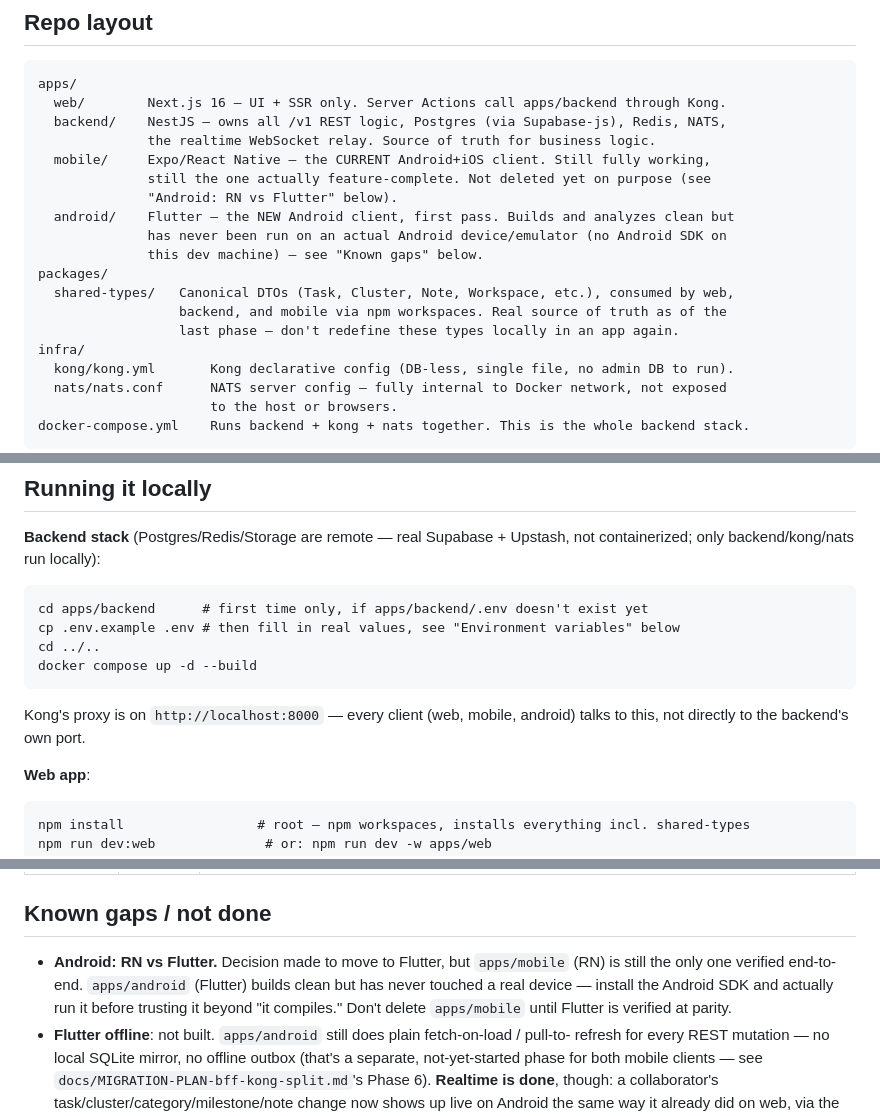
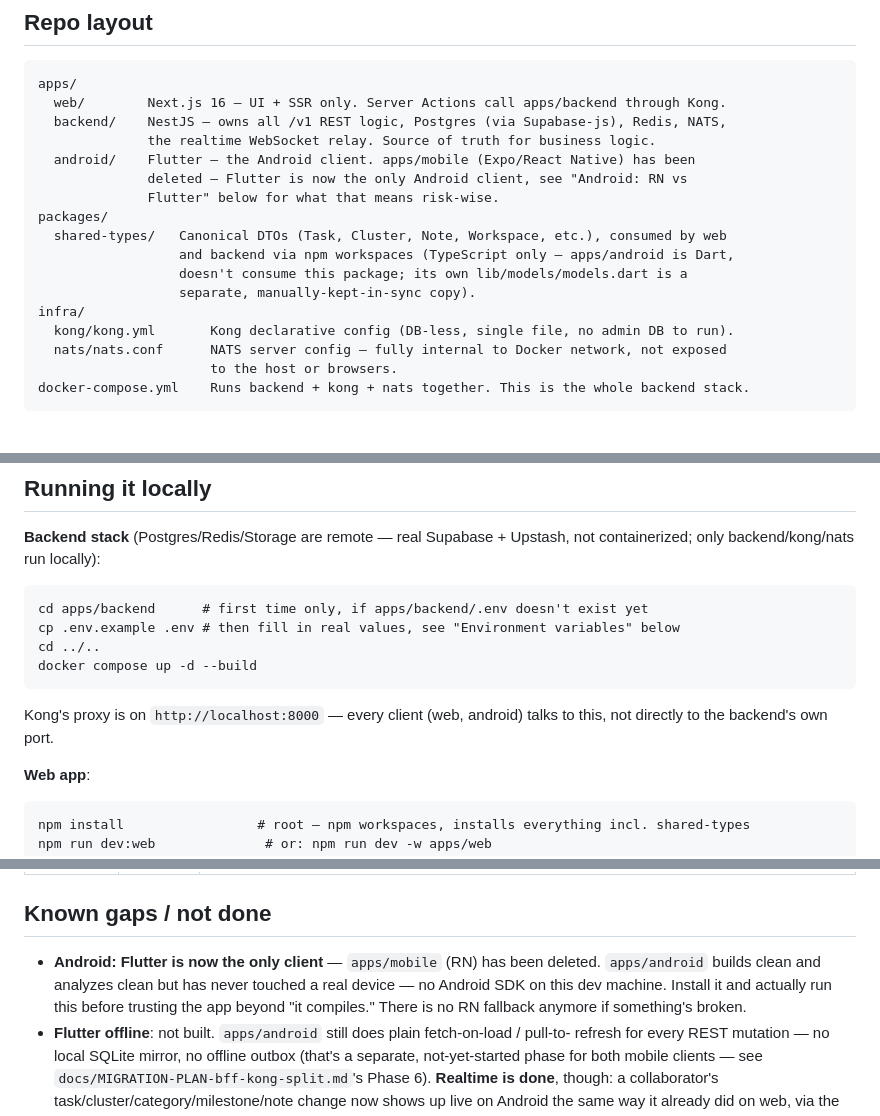
Before and after one commit to jioratechnologies/slowspider, a Markdown page: HANDOVER.md, 3 parts joined by grey strips. GitHub-like rendering; blank space fills up the shorter version.

Commit message:
Fix HANDOVER.md: remove stale apps/mobile references (RN app was deleted)

````diff
--- a/HANDOVER.md
+++ b/HANDOVER.md
@@ -12,16 +12,14 @@ apps/
   web/        Next.js 16 — UI + SSR only. Server Actions call apps/backend through Kong.
   backend/    NestJS — owns all /v1 REST logic, Postgres (via Supabase-js), Redis, NATS,
               the realtime WebSocket relay. Source of truth for business logic.
-  mobile/     Expo/React Native — the CURRENT Android+iOS client. Still fully working,
-              still the one actually feature-complete. Not deleted yet on purpose (see
-              "Android: RN vs Flutter" below).
-  android/    Flutter — the NEW Android client, first pass. Builds and analyzes clean but
-              has never been run on an actual Android device/emulator (no Android SDK on
-              this dev machine) — see "Known gaps" below.
+  android/    Flutter — the Android client. apps/mobile (Expo/React Native) has been
+              deleted — Flutter is now the only Android client, see "Android: RN vs
+              Flutter" below for what that means risk-wise.
 packages/
-  shared-types/   Canonical DTOs (Task, Cluster, Note, Workspace, etc.), consumed by web,
-                  backend, and mobile via npm workspaces. Real source of truth as of the
-                  last phase — don't redefine these types locally in an app again.
+  shared-types/   Canonical DTOs (Task, Cluster, Note, Workspace, etc.), consumed by web
+                  and backend via npm workspaces (TypeScript only — apps/android is Dart,
+                  doesn't consume this package; its own lib/models/models.dart is a
+                  separate, manually-kept-in-sync copy).
 infra/
   kong/kong.yml       Kong declarative config (DB-less, single file, no admin DB to run).
   nats/nats.conf      NATS server config — fully internal to Docker network, not exposed
@@ -41,8 +39,8 @@ cd ../..
 docker compose up -d --build
 ```
 
-Kong's proxy is on `http://localhost:8000` — every client (web, mobile, android) talks to
-this, not directly to the backend's own port.
+Kong's proxy is on `http://localhost:8000` — every client (web, android) talks to this,
+not directly to the backend's own port.
 
 **Web app**:
 
@@ -102,10 +97,10 @@ to delete if doing cleanup.
 
 ## Known gaps / not done
 
-- **Android: RN vs Flutter.** Decision made to move to Flutter, but `apps/mobile` (RN) is
-  still the only one verified end-to-end. `apps/android` (Flutter) builds clean but has
-  never touched a real device — install the Android SDK and actually run it before trusting
-  it beyond "it compiles." Don't delete `apps/mobile` until Flutter is verified at parity.
+- **Android: Flutter is now the only client** — `apps/mobile` (RN) has been deleted.
+  `apps/android` builds clean and analyzes clean but has never touched a real device — no
+  Android SDK on this dev machine. Install it and actually run this before trusting the
+  app beyond "it compiles." There is no RN fallback anymore if something's broken.
 - **Flutter offline**: not built. `apps/android` still does plain fetch-on-load / pull-to-
   refresh for every REST mutation — no local SQLite mirror, no offline outbox (that's a
   separate, not-yet-started phase for both mobile clients — see
````
Also changed, not shown: other parts of HANDOVER.md (+0 -3 lines).
